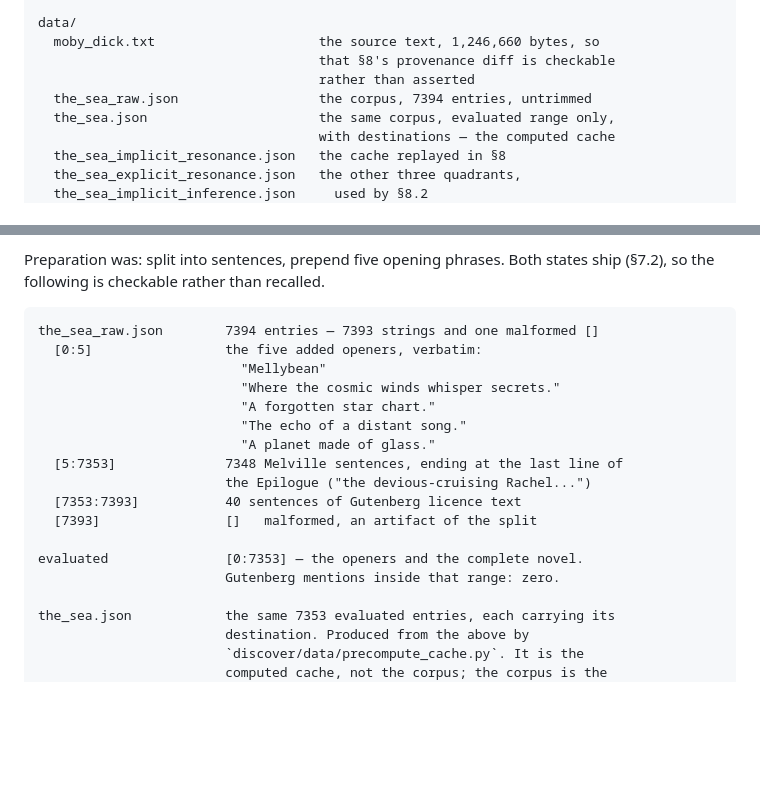
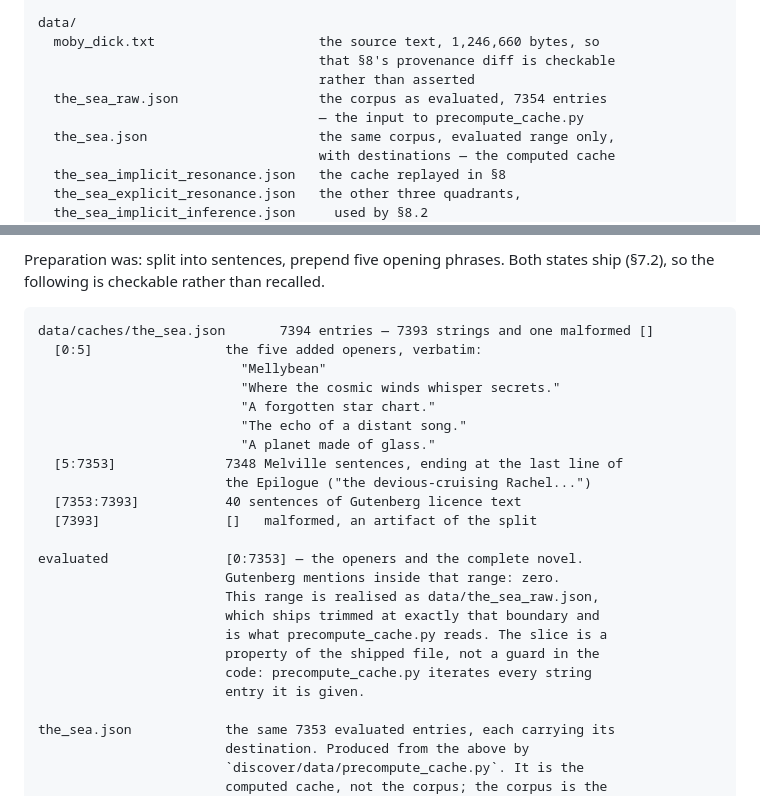
Before and after one commit to ursadropsus/znou, a Markdown page: SPEC.md, 2 parts joined by grey strips. Rendered like a GitHub page; blank space fills up the shorter version.

Commit message:
Update SPEC.md
Clarified some confusing aspects of similarly named files (sea.json) and fixed some pathing issues.

````diff
--- a/SPEC.md
+++ b/SPEC.md
@@ -1672,7 +1672,8 @@ data/
   moby_dick.txt                     the source text, 1,246,660 bytes, so
                                     that §8's provenance diff is checkable
                                     rather than asserted
-  the_sea_raw.json                  the corpus, 7394 entries, untrimmed
+  the_sea_raw.json                  the corpus as evaluated, 7354 entries
+                                    — the input to precompute_cache.py
   the_sea.json                      the same corpus, evaluated range only,
                                     with destinations — the computed cache
   the_sea_implicit_resonance.json   the cache replayed in §8
@@ -1786,7 +1787,7 @@ Preparation was: split into sentences, prepend five opening phrases. Both
 states ship (§7.2), so the following is checkable rather than recalled.
 
 ```
-the_sea_raw.json        7394 entries — 7393 strings and one malformed []
+data/caches/the_sea.json       7394 entries — 7393 strings and one malformed []
   [0:5]                 the five added openers, verbatim:
                           "Mellybean"
                           "Where the cosmic winds whisper secrets."
@@ -1800,6 +1801,12 @@ the_sea_raw.json        7394 entries — 7393 strings and one malformed []
 
 evaluated               [0:7353] — the openers and the complete novel.
                         Gutenberg mentions inside that range: zero.
+                        This range is realised as data/the_sea_raw.json,
+                        which ships trimmed at exactly that boundary and
+                        is what precompute_cache.py reads. The slice is a
+                        property of the shipped file, not a guard in the
+                        code: precompute_cache.py iterates every string
+                        entry it is given.
 
 the_sea.json            the same 7353 evaluated entries, each carrying its
                         destination. Produced from the above by
````
